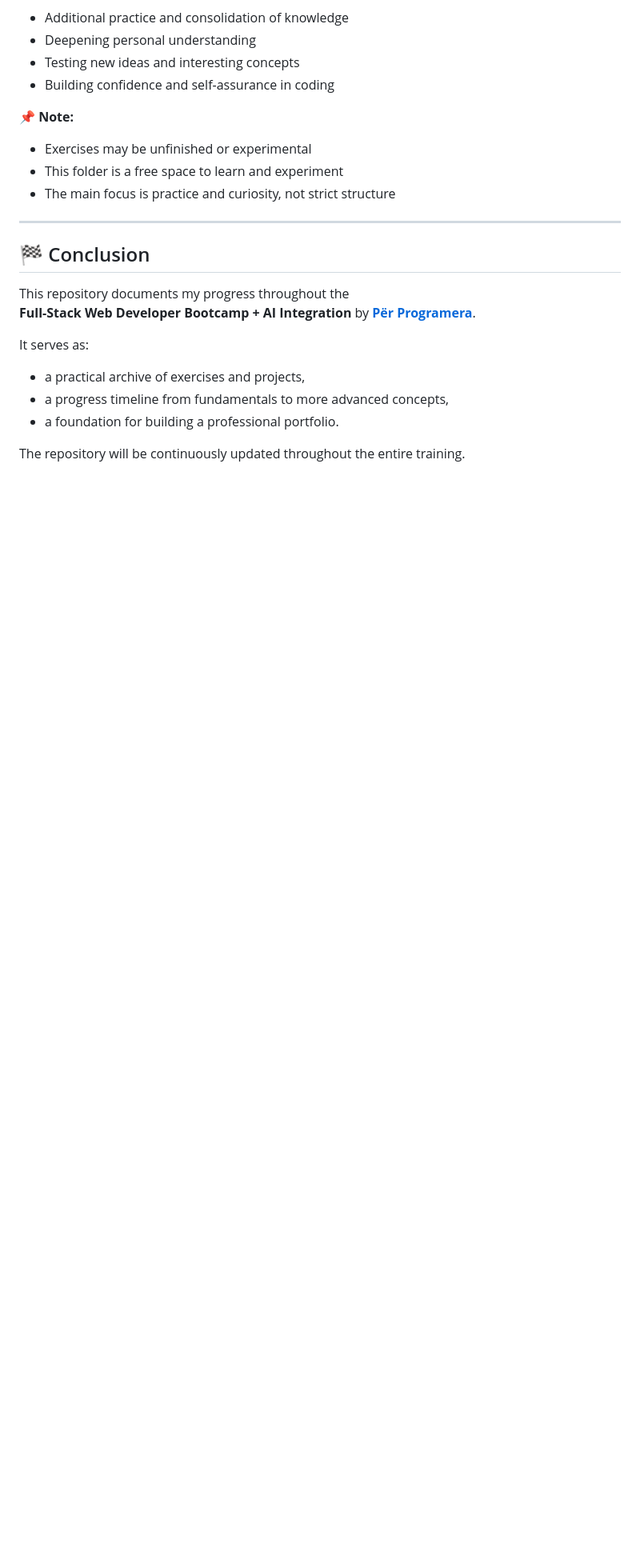
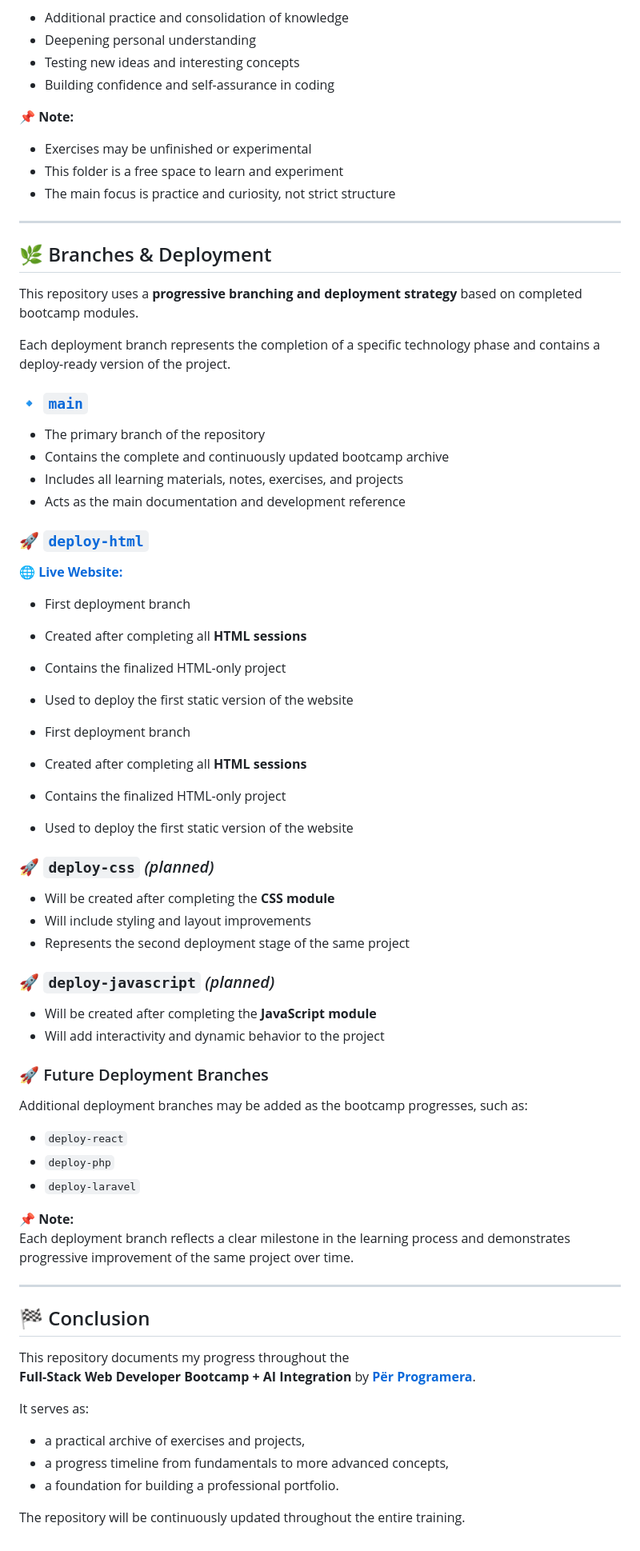
Before and after one commit to bleartdev/Bootcamp-PerProgramera, a Markdown page: README.md, the part around the change. Shown at 80% size. GitHub-like rendering; blank space fills up the shorter version.

```diff
--- a/README.md
+++ b/README.md
@@ -400,6 +400,55 @@ This folder is intended for **additional practice and personal exploration**, ou
 
 ---
 
+## 🌿 Branches & Deployment
+
+This repository uses a **progressive branching and deployment strategy**
+based on completed bootcamp modules.
+
+Each deployment branch represents the completion of a specific
+technology phase and contains a deploy-ready version of the project.
+
+### 🔹 [**`main`**](https://github.com/bleartdev/Bootcamp-PerProgramera/tree/main)
+- The primary branch of the repository
+- Contains the complete and continuously updated bootcamp archive
+- Includes all learning materials, notes, exercises, and projects
+- Acts as the main documentation and development reference
+
+### 🚀 [**`deploy-html`**](https://github.com/bleartdev/Bootcamp-PerProgramera/tree/deploy)
+🌐 [**Live Website:**](https://bleartdev.github.io/Bootcamp-PerProgramera/)
+
+- First deployment branch
+- Created after completing all **HTML sessions**
+- Contains the finalized HTML-only project
+- Used to deploy the first static version of the website
+
+- First deployment branch
+- Created after completing all **HTML sessions**
+- Contains the finalized HTML-only project
+- Used to deploy the first static version of the website
+
+### 🚀 `deploy-css` *(planned)*
+- Will be created after completing the **CSS module**
+- Will include styling and layout improvements
+- Represents the second deployment stage of the same project
+
+### 🚀 `deploy-javascript` *(planned)*
+- Will be created after completing the **JavaScript module**
+- Will add interactivity and dynamic behavior to the project
+
+### 🚀 Future Deployment Branches
+Additional deployment branches may be added as the bootcamp progresses,
+such as:
+- `deploy-react`
+- `deploy-php`
+- `deploy-laravel`
+
+📌 **Note:**
+Each deployment branch reflects a clear milestone in the learning process
+and demonstrates progressive improvement of the same project over time.
+
+
+---
 ## 🏁 Conclusion
 
 This repository documents my progress throughout the
```
